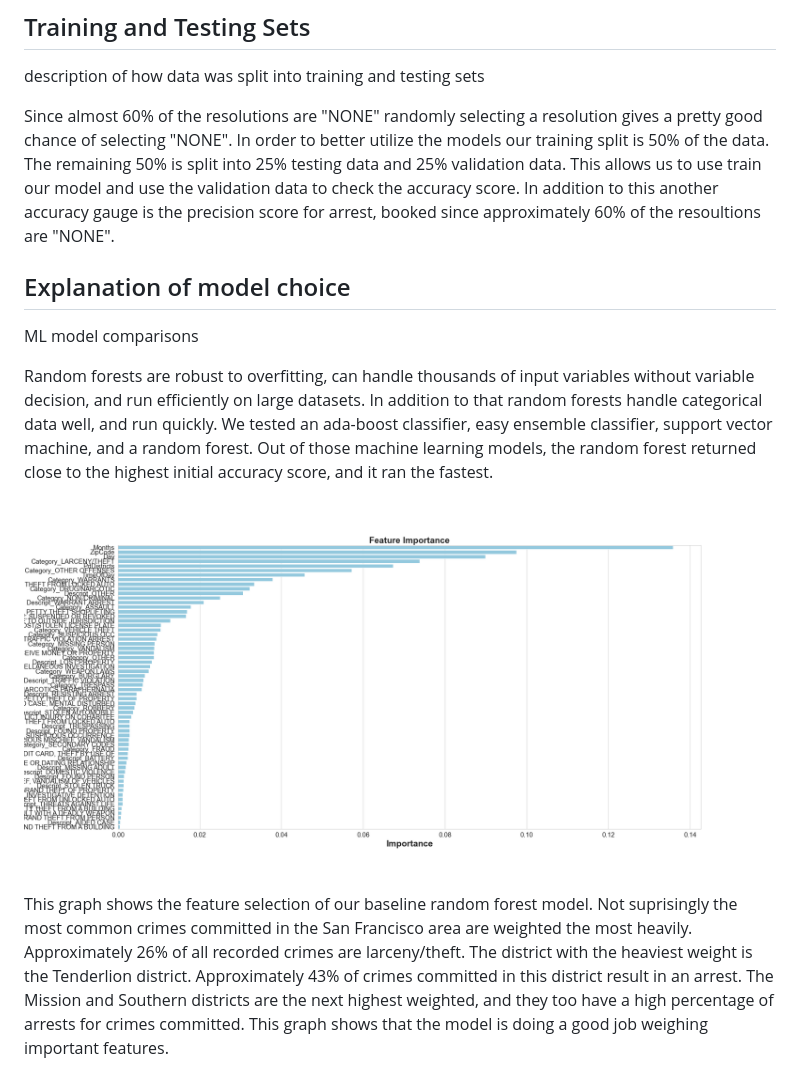
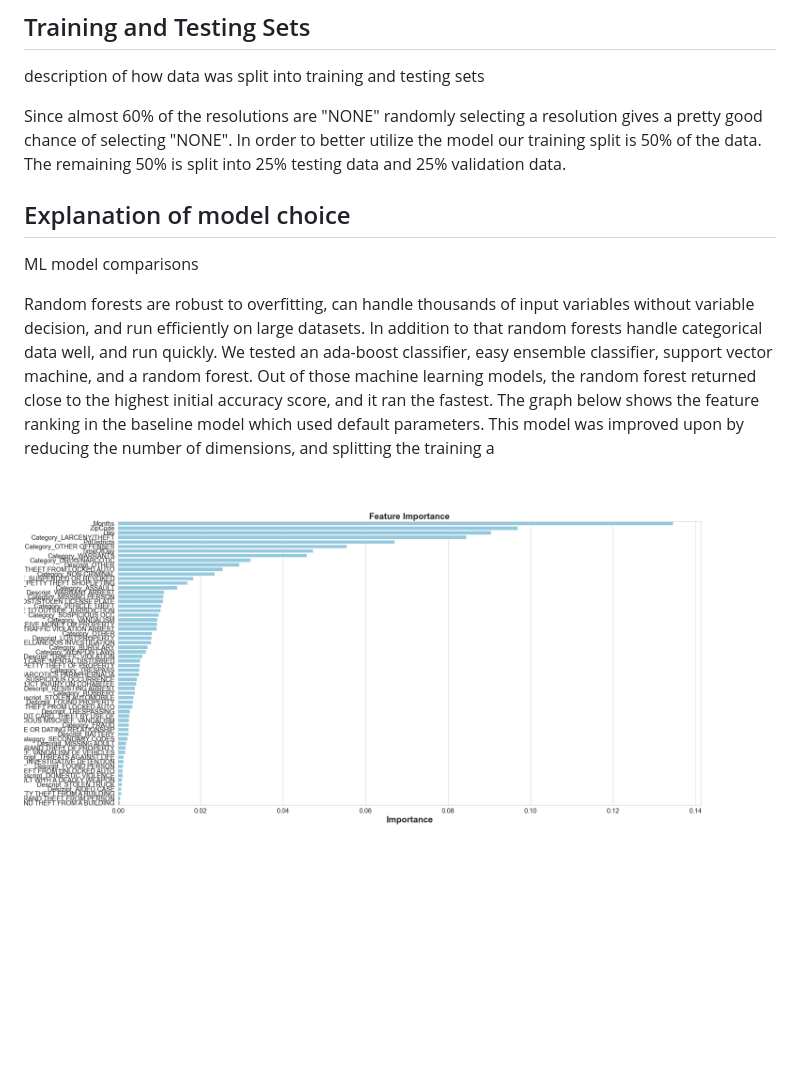
Before and after one commit to noops/group-project-4, a Markdown page: machineLearning.md, the part around the change printed below. Drawn GitHub-style; pictures changed too: images/GINI_graph.png; blank space fills up the shorter version.

```diff
--- a/machineLearning.md
+++ b/machineLearning.md
@@ -20,14 +22,12 @@ Since our dataset consists primarily of non-ordinal categorical variables sci-ki
 
 description of how data was split into training and testing sets
 
-Since almost 60% of the resolutions are "NONE" randomly selecting a resolution gives a pretty good chance of selecting "NONE". In order to better utilize the models our training split is 50% of the data. The remaining 50% is split into 25% testing data and 25% validation data. This allows us to use train our model and use the validation data to check the accuracy score. In addition to this another accuracy gauge is the precision score for arrest, booked since approximately 60% of the resoultions are "NONE".
+Since almost 60% of the resolutions are "NONE" randomly selecting a resolution gives a pretty good chance of selecting "NONE". In order to better utilize the model our training split is 50% of the data. The remaining 50% is split into 25% testing data and 25% validation data.
 
 ## Explanation of model choice
 
 ML model comparisons
 
-Random forests are robust to overfitting, can handle thousands of input variables without variable decision, and run efficiently on large datasets. In addition to that random forests handle categorical data well, and run quickly. We tested an ada-boost classifier, easy ensemble classifier, support vector machine, and a random forest. Out of those machine learning models, the random forest returned close to the highest initial accuracy score, and it ran the fastest.
+Random forests are robust to overfitting, can handle thousands of input variables without variable decision, and run efficiently on large datasets. In addition to that random forests handle categorical data well, and run quickly. We tested an ada-boost classifier, easy ensemble classifier, support vector machine, and a random forest. Out of those machine learning models, the random forest returned close to the highest initial accuracy score, and it ran the fastest. The graph below shows the feature ranking in the baseline model which used default parameters. This model was improved upon by reducing the number of dimensions, and splitting the training a
 
 ![](./images/GINI_graph.png)
-
-This graph shows the feature selection of our baseline random forest model. Not suprisingly the most common crimes committed in the San Francisco area are weighted the most heavily. Approximately 26% of all recorded crimes are larceny/theft. The district with the heaviest weight is the Tenderlion district. Approximately 43% of crimes committed in this district result in an arrest. The Mission and Southern districts are the next highest weighted, and they too have a high percentage of arrests for crimes committed. This graph shows that the model is doing a good job weighing important features.
```
Also changed, not shown: other parts of machineLearning.md (+4 -2 lines), 2 other files.
